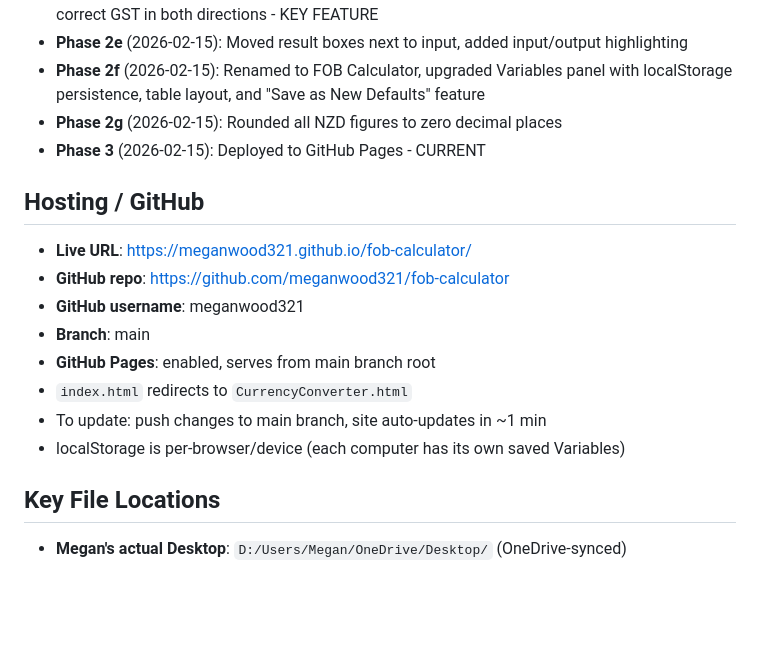
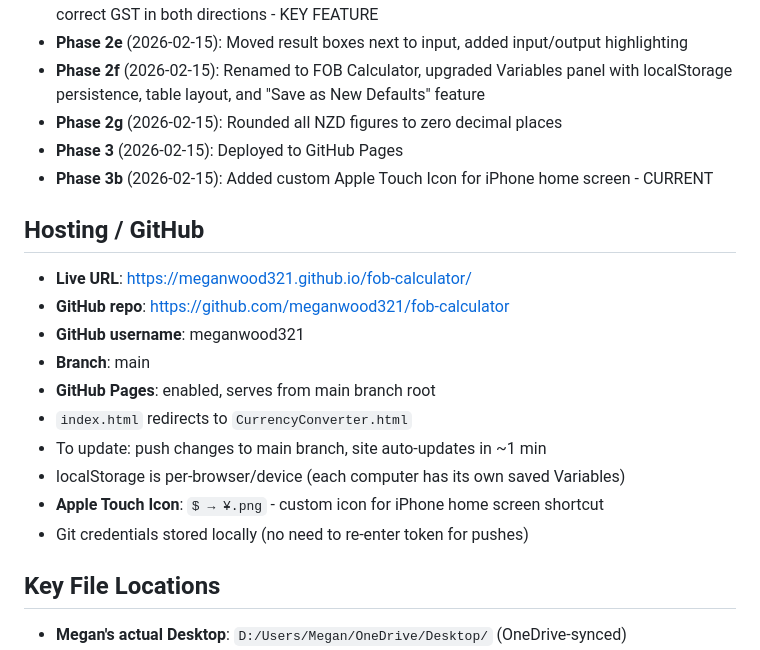
Before and after one commit to meganwood321/fob-calculator, a Markdown page: PROJECT_NOTES.md, the part around the change. Rendered like a GitHub page; blank space fills up the shorter version.

Commit message:
Update project notes with icon and credentials info
Co-Authored-By: Claude Opus 4.6 <noreply@anthropic.com>

```diff
--- a/PROJECT_NOTES.md
+++ b/PROJECT_NOTES.md
@@ -116,7 +116,8 @@ All costs are GST-exempt and configurable via the Variables panel.
 - **Phase 2e** (2026-02-15): Moved result boxes next to input, added input/output highlighting
 - **Phase 2f** (2026-02-15): Renamed to FOB Calculator, upgraded Variables panel with localStorage persistence, table layout, and "Save as New Defaults" feature
 - **Phase 2g** (2026-02-15): Rounded all NZD figures to zero decimal places
-- **Phase 3** (2026-02-15): Deployed to GitHub Pages - CURRENT
+- **Phase 3** (2026-02-15): Deployed to GitHub Pages
+- **Phase 3b** (2026-02-15): Added custom Apple Touch Icon for iPhone home screen - CURRENT
 
 ## Hosting / GitHub
 - **Live URL**: https://meganwood321.github.io/fob-calculator/
@@ -127,6 +128,8 @@ All costs are GST-exempt and configurable via the Variables panel.
 - `index.html` redirects to `CurrencyConverter.html`
 - To update: push changes to main branch, site auto-updates in ~1 min
 - localStorage is per-browser/device (each computer has its own saved Variables)
+- **Apple Touch Icon**: `$ → ¥.png` - custom icon for iPhone home screen shortcut
+- Git credentials stored locally (no need to re-enter token for pushes)
 
 ## Key File Locations
 - **Megan's actual Desktop**: `D:/Users/Megan/OneDrive/Desktop/` (OneDrive-synced)
```
